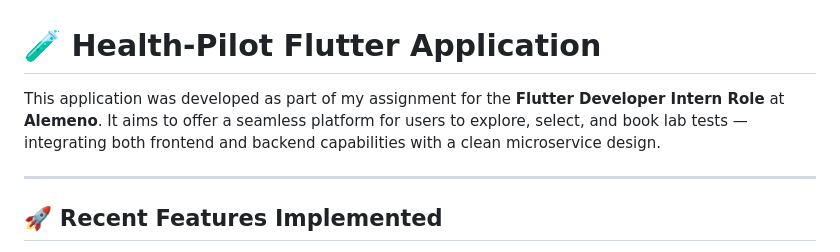
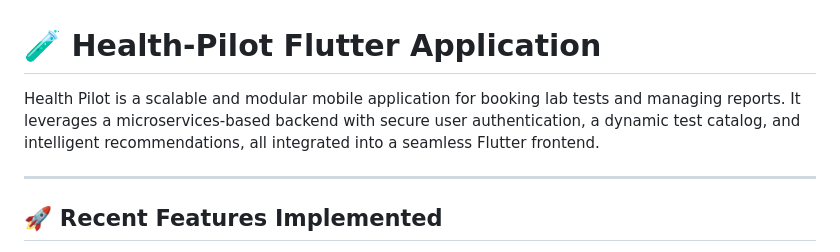
Before and after one commit to VedantRawale/HealthPilot-Flutter-Application, a Markdown page: README.md, the part around the change. GitHub-like rendering.

```diff
--- a/README.md
+++ b/README.md
@@ -1,6 +1,7 @@
 # 🧪 Health-Pilot Flutter Application
 
-This application was developed as part of my assignment for the **Flutter Developer Intern Role** at **Alemeno**. It aims to offer a seamless platform for users to explore, select, and book lab tests — integrating both frontend and backend capabilities with a clean microservice design.
+Health Pilot is a scalable and modular mobile application for booking lab tests and managing reports. It leverages a microservices-based backend with secure user authentication, a dynamic test catalog, and intelligent recommendations, all integrated into a seamless Flutter frontend.
+
 
 ---
 
```
